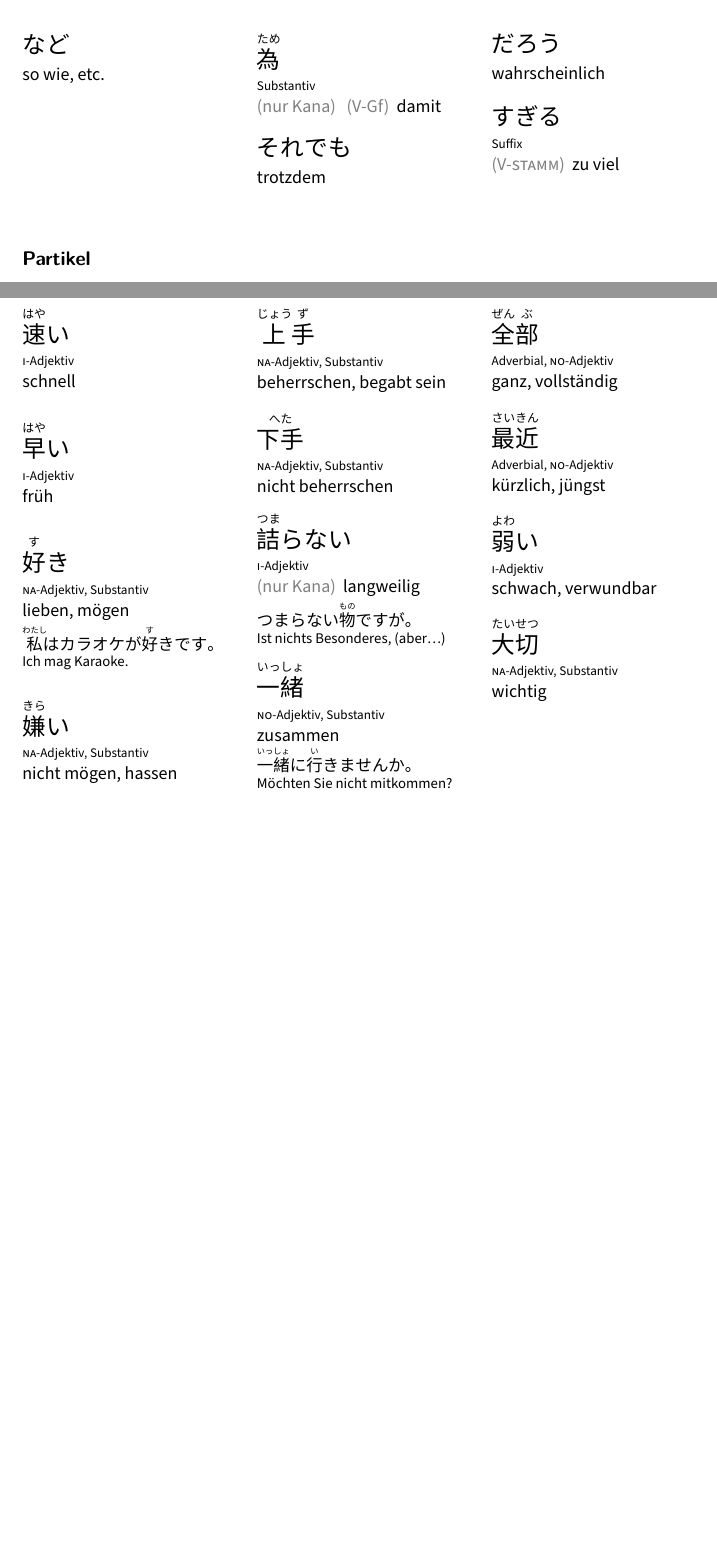
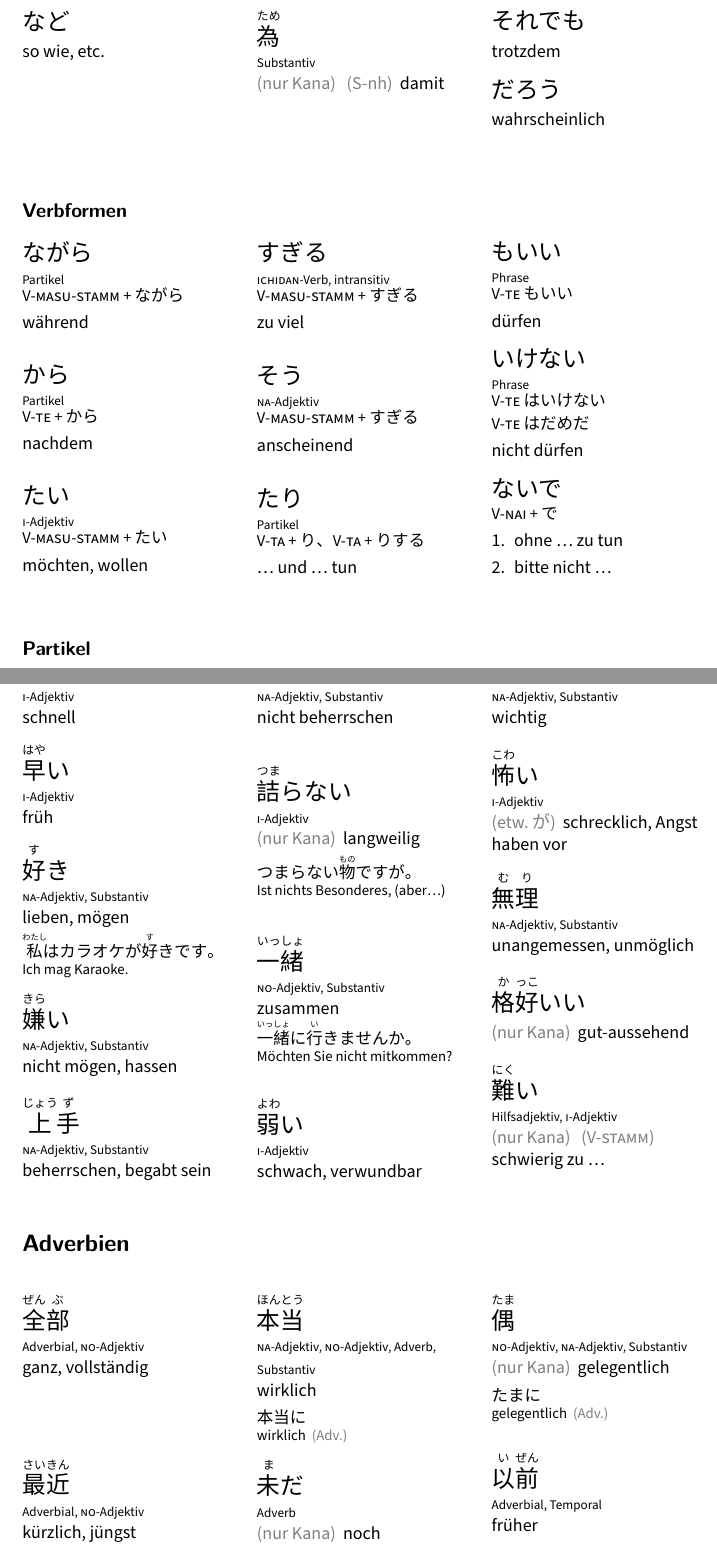
Before and after one commit to christopher-l/japanisch-vokabeln, a LaTeX document (vokabeln.tex, which reads adjektive.tex, adverbien.tex, misc.tex): two parts of pages 2 and 13 of 13, joined at a grey line, cut so that both start at the same text, the shorter picture padded with empty space. Compiled offline with XeLaTeX; a missing font is replaced by an installed copy or a similar font.

Commit message:
It's Tuesday

```diff
--- a/adjektive.tex
+++ b/adjektive.tex
@@ -65,3 +55,22 @@
   {\ruby{大}{たい}\ruby{切}{せつ}}
   {\type{\textsc{na}-Adjektiv, Substantiv}
    \translation{wichtig}}
+
+\vocab
+  {\ruby{怖}{こわ}い}
+  {\type{\textsc{i}-Adjektiv}
+   \translation{\comment{etw.\ が} schrecklich, Angst haben vor}}
+
+\vocab
+  {\ruby{無}{む}\ruby{理}{り}}
+  {\type{\textsc{na}-Adjektiv, Substantiv}
+   \translation{unangemessen, unmöglich}}
+
+\vocab
+  {\ruby{格}{か}\ruby{好}{っこ}いい}
+  {\translation{\comment{nur Kana} gut-aussehend}}
+
+\vocab
+  {\ruby{難}{にく}い}
+  {\type{Hilfsadjektiv, \textsc{i}-Adjektiv}
+   \translation{\comment{nur Kana} \comment{V-\textsc{stamm}} schwierig zu \ldots}}
--- /dev/null
+++ b/adverbien.tex
@@ -0,0 +1,31 @@
+\vocab
+  {\ruby{全}{ぜん}\ruby{部}{ぶ}}
+  {\type{Adverbial, \textsc{no}-Adjektiv}
+   \translation{ganz, vollständig}}
+
+\vocab
+  {\ruby{最}{さい}\ruby{近}{きん}}
+  {\type{Adverbial, \textsc{no}-Adjektiv}
+   \translation{kürzlich, jüngst}}
+
+\vocab
+  {\ruby{本}{ほん}\ruby{当}{とう}}
+  {\type{\textsc{na}-Adjektiv, \textsc{no}-Adjektiv, Adverb, Substantiv}
+   \translation{wirklich}
+   \example{本当に}{wirklich \comment{Adv.}}}
+
+\vocab
+  {\ruby{未}{ま}だ}
+  {\type{Adverb}
+   \translation{\comment{nur Kana} noch}}
+
+\vocab
+  {\ruby{偶}{たま}}
+  {\type{\textsc{no}-Adjektiv, \textsc{na}-Adjektiv, Substantiv}
+   \translation{\comment{nur Kana} gelegentlich}
+   \example{たまに}{gelegentlich \comment{Adv.}}}
+
+\vocab
+  {\ruby{以}{い}\ruby{前}{ぜん}}
+  {\type{Adverbial, Temporal}
+   \translation{früher}}
--- a/misc.tex
+++ b/misc.tex
@@ -5,7 +5,7 @@
 \vocab
   {\ruby{為}{ため}}
   {\type{Substantiv}
-   \translation{\comment{nur Kana} \comment{V-Gf} damit}}
+   \translation{\comment{nur Kana} \comment{S-nh} damit}}
 
 \vocab
   {それでも}
@@ -14,8 +14,3 @@
 \vocab
   {だろう}
   {\translation{wahrscheinlich}}
-
-\vocab
-  {すぎる}
-  {\type{Suffix}
-   \translation{\comment{V-\textsc{stamm}} zu viel}}
--- /dev/null
+++ b/verbformen.tex
@@ -0,0 +1,56 @@
+\vocab
+  {ながら}
+  {\type{Partikel}
+   \usage{V-\textsc{masu-stamm} + ながら}
+   \translation{während}}
+
+\vocab
+  {から}
+  {\type{Partikel}
+   \usage{V-\textsc{te} + から}
+   \translation{nachdem}}
+
+\vocab
+  {たい}
+  {\type{\textsc{i}-Adjektiv}
+   \usage{V-\textsc{masu-stamm} + たい}
+   \translation{möchten, wollen}}
+
+\vocab
+  {すぎる}
+  {\type{\textsc{ichidan}-Verb, intransitiv}
+   \usage{V-\textsc{masu-stamm} + すぎる}
+   \translation{zu viel}
+   }
+
+\vocab
+  {そう}
+  {\type{\textsc{na}-Adjektiv}
+   \usage{V-\textsc{masu-stamm} + すぎる}
+   \translation{anscheinend}}
+
+\vocab
+  {たり}
+  {\type{Partikel}
+   \usage{V-\textsc{ta} + り、V-\textsc{ta} + り する}
+   \translation{\ldots\ und \ldots\ tun}
+   }
+
+\vocab
+  {もいい}
+  {\type{Phrase}
+   \usage{V-\textsc{te} もいい}
+   \translation{dürfen}}
+
+\vocab
+  {いけない}
+  {\type{Phrase}
+   \usage{V-\textsc{te} は いけない}
+   \usage{V-\textsc{te} は だめ だ}
+   \translation{nicht dürfen}}
+
+\vocab*
+  {ないで}
+  {\usage{V-\textsc{nai} + で}
+   \translation{ohne \ldots\ zu tun}
+   \translation{bitte nicht \ldots}}
--- a/vokabeln.tex
+++ b/vokabeln.tex
@@ -63,6 +63,11 @@
   {\small #1}\\[-.3em]
   {\footnotesize #2}\\}
 
+\newcommand{\usage}[1]{
+  \par
+  {\small #1}\\
+}
+
 \newcommand{\comment}[1]{
   {\color{gray}(#1)}
 }
@@ -83,6 +88,9 @@
 \section{Misc}
 \begin{vocabs}
 \input{misc}
+\end{vocabs}
+\begin{vocabs}[\subsection{Verbformen}]
+\input{verbformen}
 \end{vocabs}
 \begin{vocabs}[\subsection{Partikel}]
 \input{partikel}
@@ -130,4 +138,9 @@
 \input{adjektive}
 \end{vocabs}
 
+\section{Adverbien}
+\begin{vocabs}
+\input{adverbien}
+\end{vocabs}
+
 \end{document}
--- a/zeitangaben.tex
+++ b/zeitangaben.tex
@@ -100,3 +100,5 @@
+   \translation{\comment{nur Kana} noch}
+   \example{Etw.\ まで、あと３\ruby{年}{ねん}だ。}{Es sind noch 3 Jahre bis \ldots.}}
 
 \vocab
   {\ruby{後}{ご}}
```
Also changed, not shown: substantive.tex (+20 -0 lines), verben.tex (+21 -0 lines), wendungen.tex (+4 -0 lines), adjektive.tex (10 more changed lines), zeitangaben.tex (4 more changed lines).
